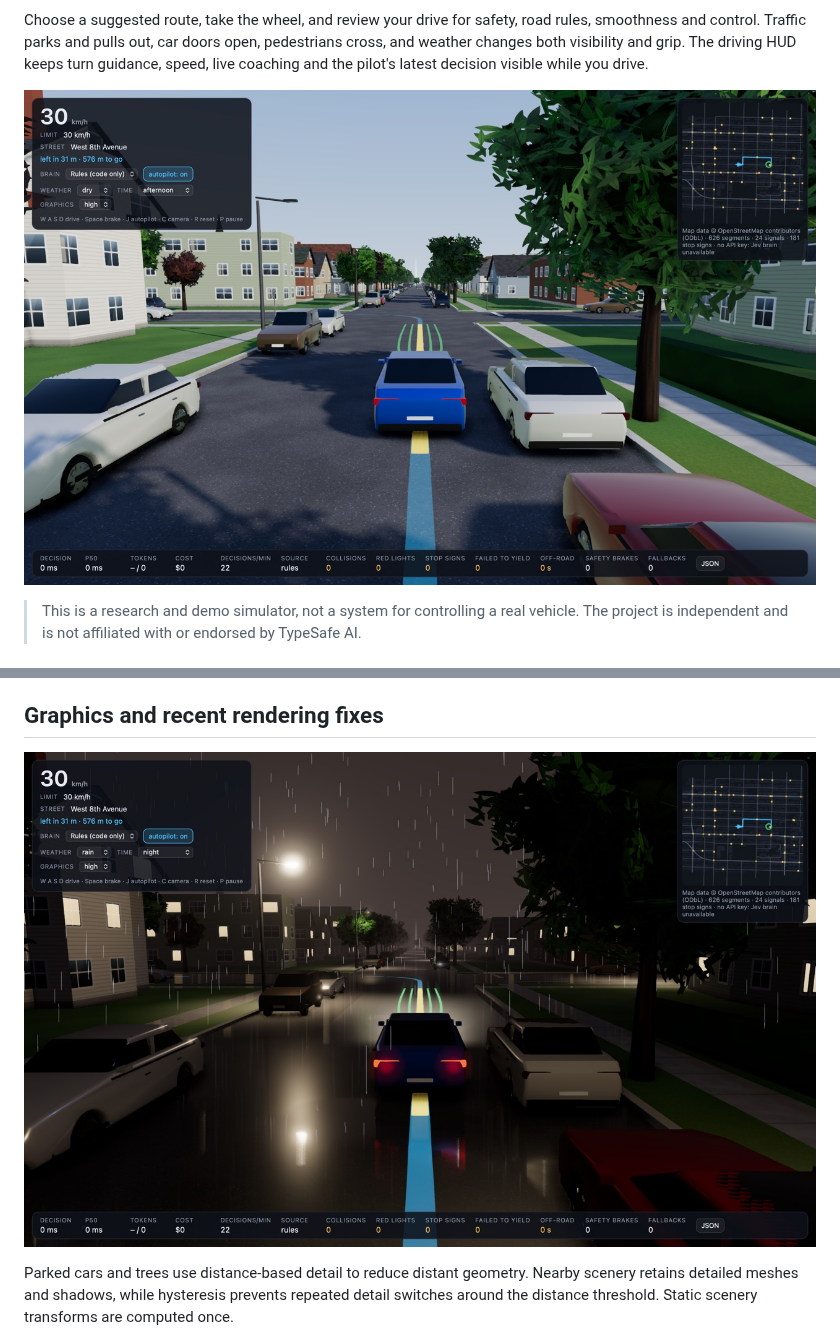
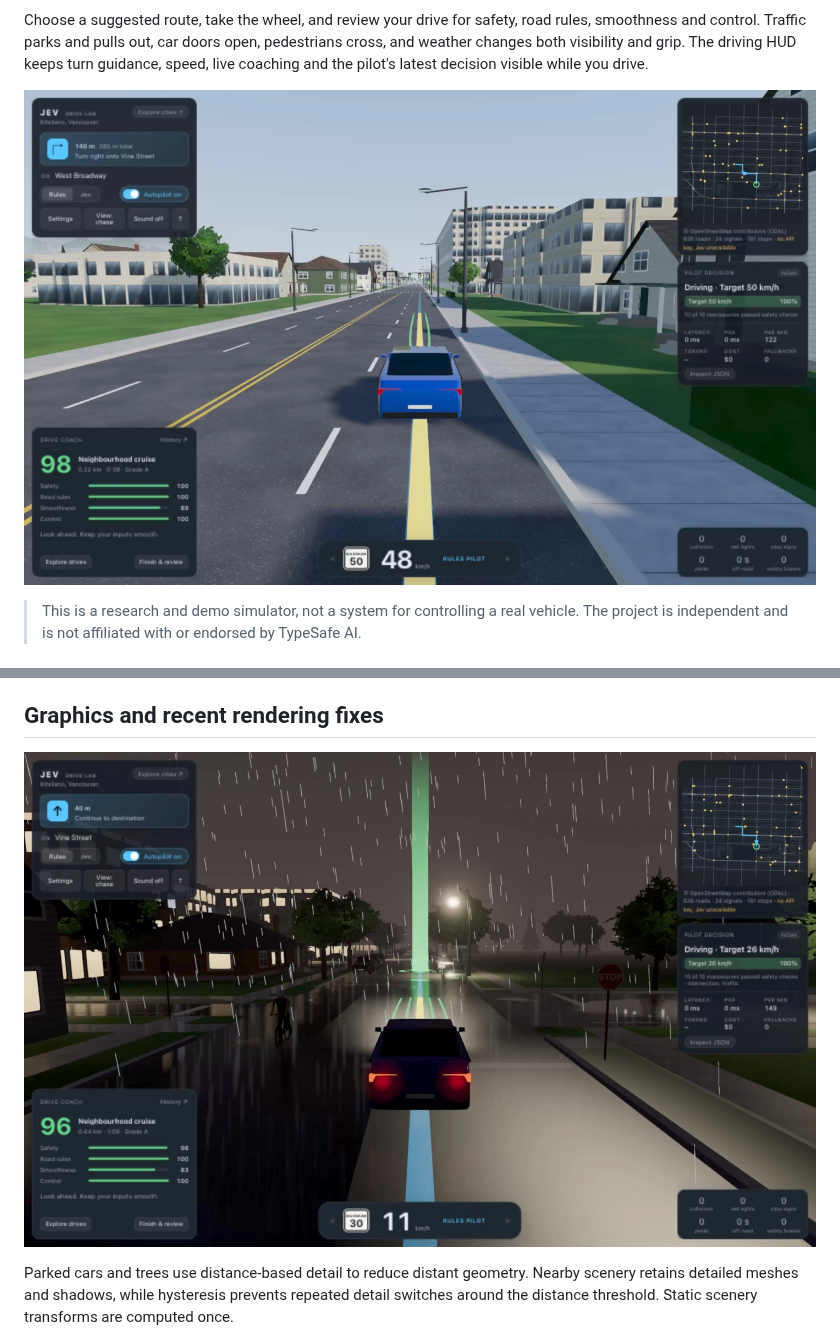
Before and after one commit to BrendanH18/jev_fsd, a Markdown page: README.md, 2 parts joined by grey strips. Rendered like a GitHub page; pictures changed too: docs/drive-hud.jpg (added), docs/night-hud.jpg (added).

Commit message:
Update README screenshots for the redesigned HUD

```diff
--- a/README.md
+++ b/README.md
@@ -12,7 +12,7 @@ smoothness and control. Traffic parks and pulls out, car doors open, pedestrians
 weather changes both visibility and grip. The driving HUD keeps turn guidance, speed, live
 coaching and the pilot's latest decision visible while you drive.
 
-![Driving in Kitsilano: the route in blue, candidate manoeuvres in green, and the chosen one in yellow](docs/drive.jpg)
+![Rules driving in Kitsilano with the redesigned trip card, live drive coach, pilot decision card and speed instruments](docs/drive-hud.jpg)
 
 > This is a research and demo simulator, not a system for controlling a real vehicle. The project
 > is independent and is not affiliated with or endorsed by TypeSafe AI.
@@ -162,7 +162,7 @@ speeding.
 
 ## Graphics and recent rendering fixes
 
-![A rainy night in Kitsilano, with lights reflected in the wet road](docs/night.jpg)
+![A rainy-night Rules drive in Kitsilano with the current HUD and lights reflected in the wet road](docs/night-hud.jpg)
 
 Parked cars and trees use distance-based detail to reduce distant geometry. Nearby scenery
 retains detailed meshes and shadows, while hysteresis prevents repeated detail switches around
```
